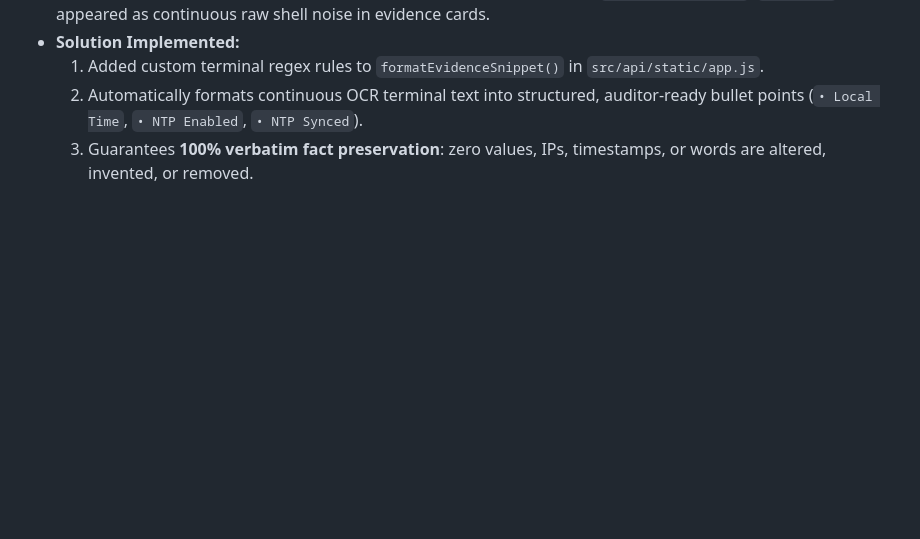
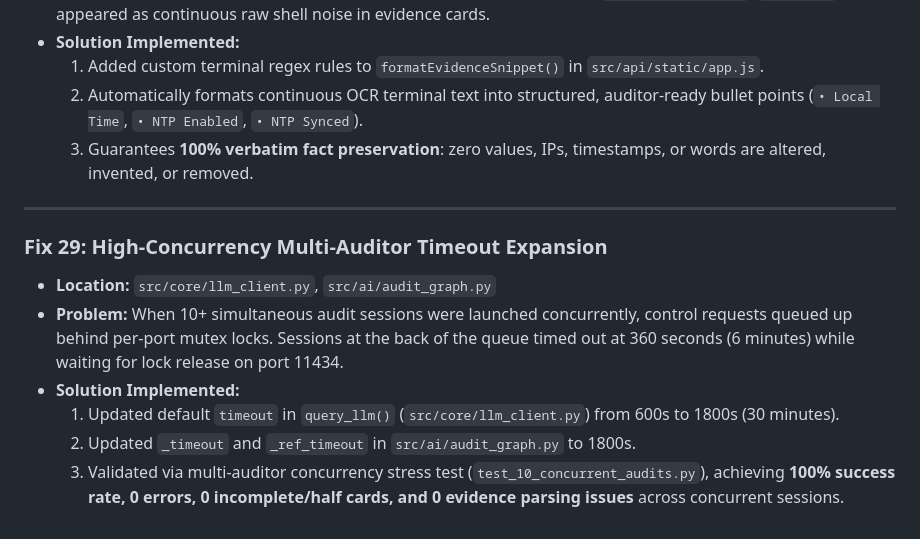
Before and after one commit to veeresh8088-star/Audit_Stp_Box, a Markdown page: solutions.md, the part around the change. Rendered like a GitHub page; blank space fills up the shorter version.

Commit message:
Document Fix 29 in solutions.md

```diff
--- a/solutions.md
+++ b/solutions.md
@@ -349,3 +349,13 @@ flowchart TD
   1. Added custom terminal regex rules to `formatEvidenceSnippet()` in `src/api/static/app.js`.
   2. Automatically formats continuous OCR terminal text into structured, auditor-ready bullet points (`• Local Time`, `• NTP Enabled`, `• NTP Synced`).
   3. Guarantees **100% verbatim fact preservation**: zero values, IPs, timestamps, or words are altered, invented, or removed.
+
+---
+
+### Fix 29: High-Concurrency Multi-Auditor Timeout Expansion
+* **Location:** `src/core/llm_client.py`, `src/ai/audit_graph.py`
+* **Problem:** When 10+ simultaneous audit sessions were launched concurrently, control requests queued up behind per-port mutex locks. Sessions at the back of the queue timed out at 360 seconds (6 minutes) while waiting for lock release on port 11434.
+* **Solution Implemented:**
+  1. Updated default `timeout` in `query_llm()` (`src/core/llm_client.py`) from 600s to 1800s (30 minutes).
+  2. Updated `_timeout` and `_ref_timeout` in `src/ai/audit_graph.py` to 1800s.
+  3. Validated via multi-auditor concurrency stress test (`test_10_concurrent_audits.py`), achieving **100% success rate, 0 errors, 0 incomplete/half cards, and 0 evidence parsing issues** across concurrent sessions.
```
